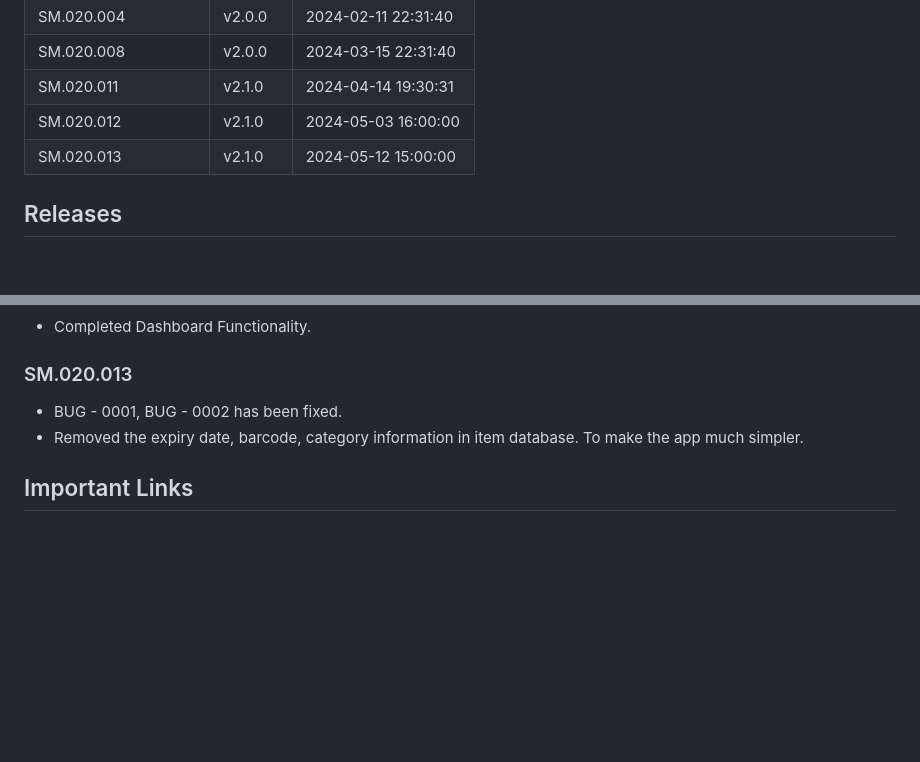
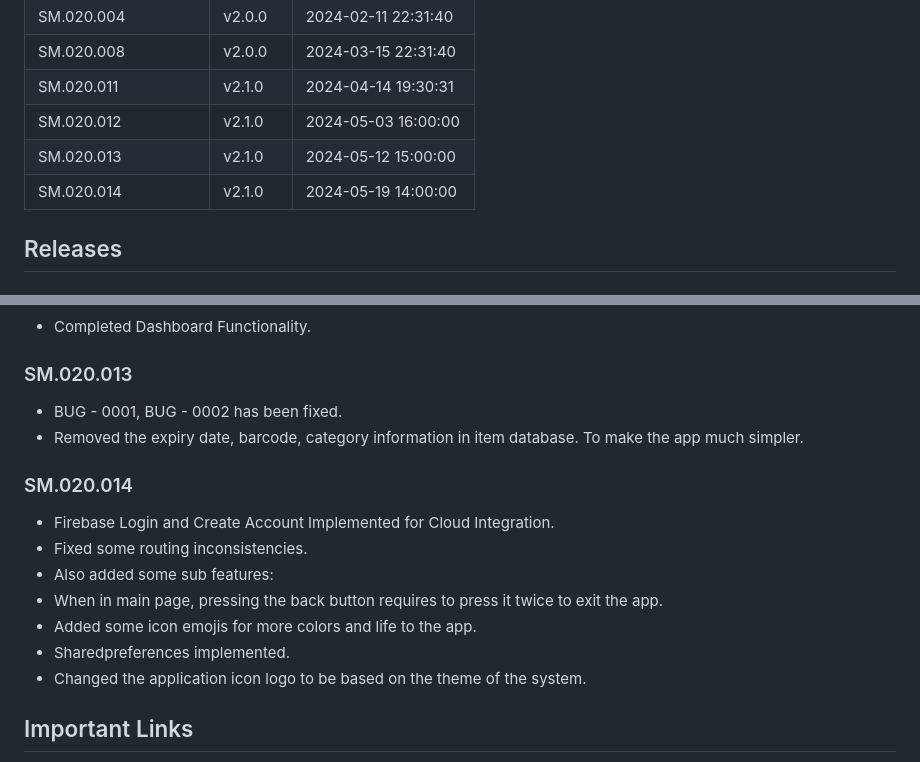
Before and after one commit to HarleyGotardo/SquareMind, a Markdown page: README.md, 2 parts joined by grey strips. GitHub-like rendering; blank space fills up the shorter version.

Commit message:
Updated for the new release.

```diff
--- a/README.md
+++ b/README.md
@@ -9,6 +9,7 @@
 | SM.020.011 | v2.1.0   | 2024-04-14 19:30:31|
 | SM.020.012 | v2.1.0   | 2024-05-03 16:00:00|
 | SM.020.013 | v2.1.0   | 2024-05-12 15:00:00|
+| SM.020.014 | v2.1.0   | 2024-05-19 14:00:00|
 
 ## Releases
 ### SM.010.000
@@ -59,6 +60,15 @@
 - BUG - 0001, BUG - 0002 has been fixed.
 - Removed the expiry date, barcode, category information in item database. To make the app much simpler.
 
+### SM.020.014
+- Firebase Login and Create Account Implemented for Cloud Integration.
+- Fixed some routing inconsistencies.
+- Also added some sub features:
+- When in main page, pressing the back button requires to press it twice to exit the app.
+- Added some icon emojis for more colors and life to the app.
+- Sharedpreferences implemented.
+- Changed the application icon logo to be based on the theme of the system.
+
 ## Important Links
 - Design Specs: [Design Specifications](https://github.com/HarleyGotardo/square-mind/blob/main/README_FILES/MAIN_MD/DesignSpecificationDocument.md)
 - Apk Releases: [Apks](https://github.com/HarleyGotardo/squaremind-apk-releases)
```
